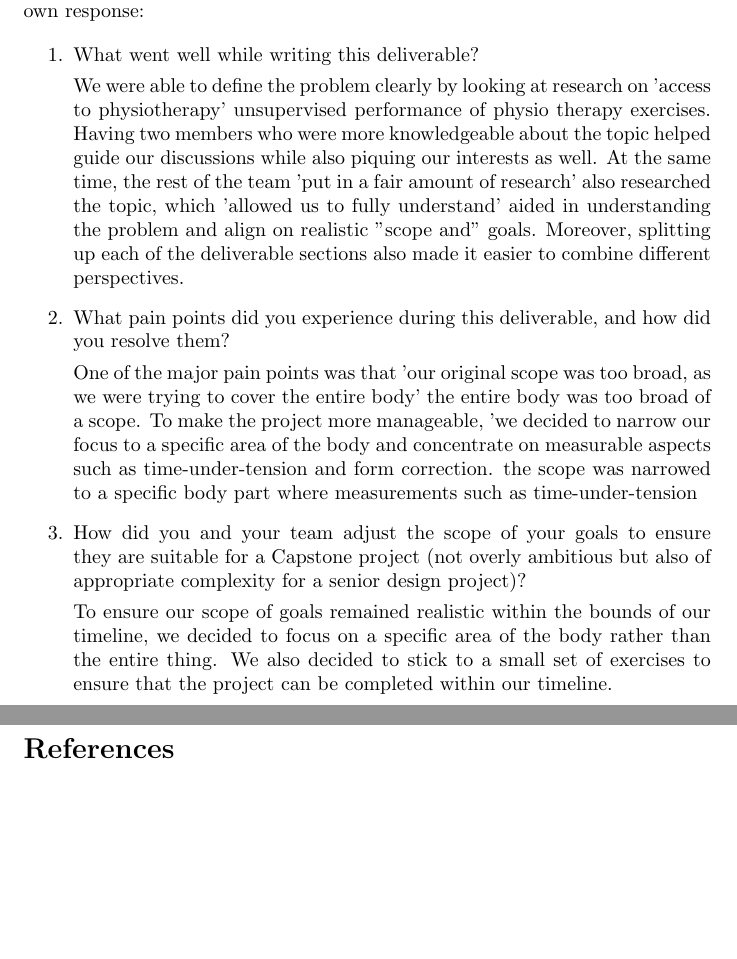
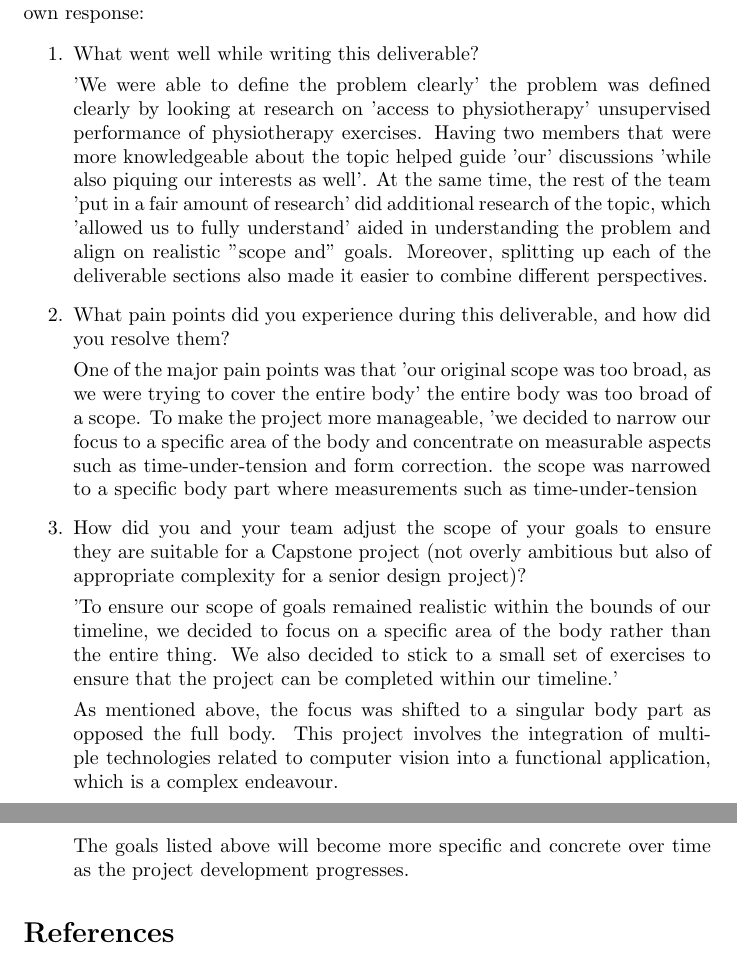
Before and after one commit to M9Huynh/technically-functional, a LaTeX document (docs/ProblemStatementAndGoals/ProblemStatement.tex): two parts of pages 4 and 5 of 5, joined at a grey line, cut so that both start at the same text, the shorter picture padded with empty space. Compiled offline with pdfLaTeX.

Commit message:
In text edits

```diff
--- a/docs/ProblemStatementAndGoals/ProblemStatement.tex
+++ b/docs/ProblemStatementAndGoals/ProblemStatement.tex
@@ -100,10 +102,10 @@ over the course of the term.}
 \begin{enumerate}
     \item What went well while writing this deliverable?
 
-    We were able to define the problem clearly by looking at research on 'access to physiotherapy' unsupervised performance of physio therapy exercises. Having
-    two members who were more knowledgeable
-    about the topic helped guide our discussions while also piquing our interests as well. At the same time, the
-    rest of the team 'put in a fair amount of research' also researched the topic, which 'allowed us to fully understand' aided in understanding the problem and align
+    'We were able to define the problem clearly' the problem was defined clearly by looking at research on 'access to physiotherapy' unsupervised performance of physiotherapy exercises. Having
+    two members that were more knowledgeable
+    about the topic helped guide 'our' discussions 'while also piquing our interests as well'. At the same time, the
+    rest of the team 'put in a fair amount of research' did additional research of the topic, which 'allowed us to fully understand' aided in understanding the problem and align
     on realistic ''scope and'' goals. Moreover, splitting up each of the deliverable sections also made it easier to combine
     different perspectives.
 
@@ -118,9 +120,14 @@ over the course of the term.}
     they are suitable for a Capstone project (not overly ambitious but also of
     appropriate complexity for a senior design project)?
 
-    To ensure our scope of goals remained realistic within the bounds of our timeline, we decided to focus on a specific area
+    'To ensure our scope of goals remained realistic within the bounds of our timeline, we decided to focus on a specific area
     of the body rather than the entire thing. We also decided to stick to a small set of exercises to ensure that the project
-    can be completed within our timeline.
+    can be completed within our timeline.'
+
+    As mentioned above, the focus was shifted to a singular body part as opposed the full body. This project involves the integration
+    of multiple technologies related to computer vision into a functional application, which is a complex endeavour.
+
+    The goals listed above will become more specific and concrete over time as the project development progresses.
 \end{enumerate}
 
 \bibliographystyle {plainnat}
```
Also changed, not shown: docs/ProblemStatementAndGoals/ProblemStatement.pdf, docs/ProblemStatementAndGoals/ProblemStatement.tex (2 more changed lines).
